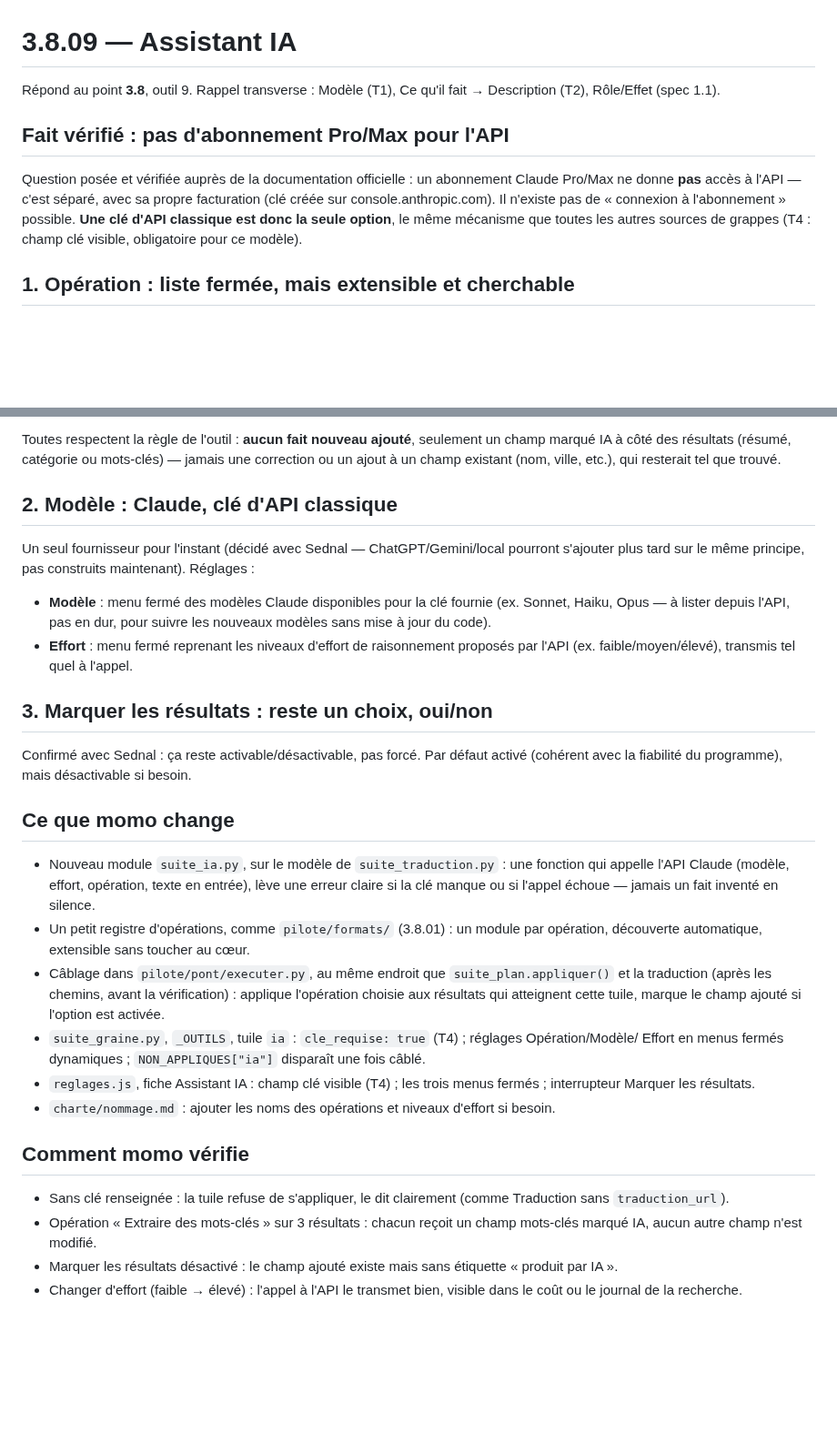
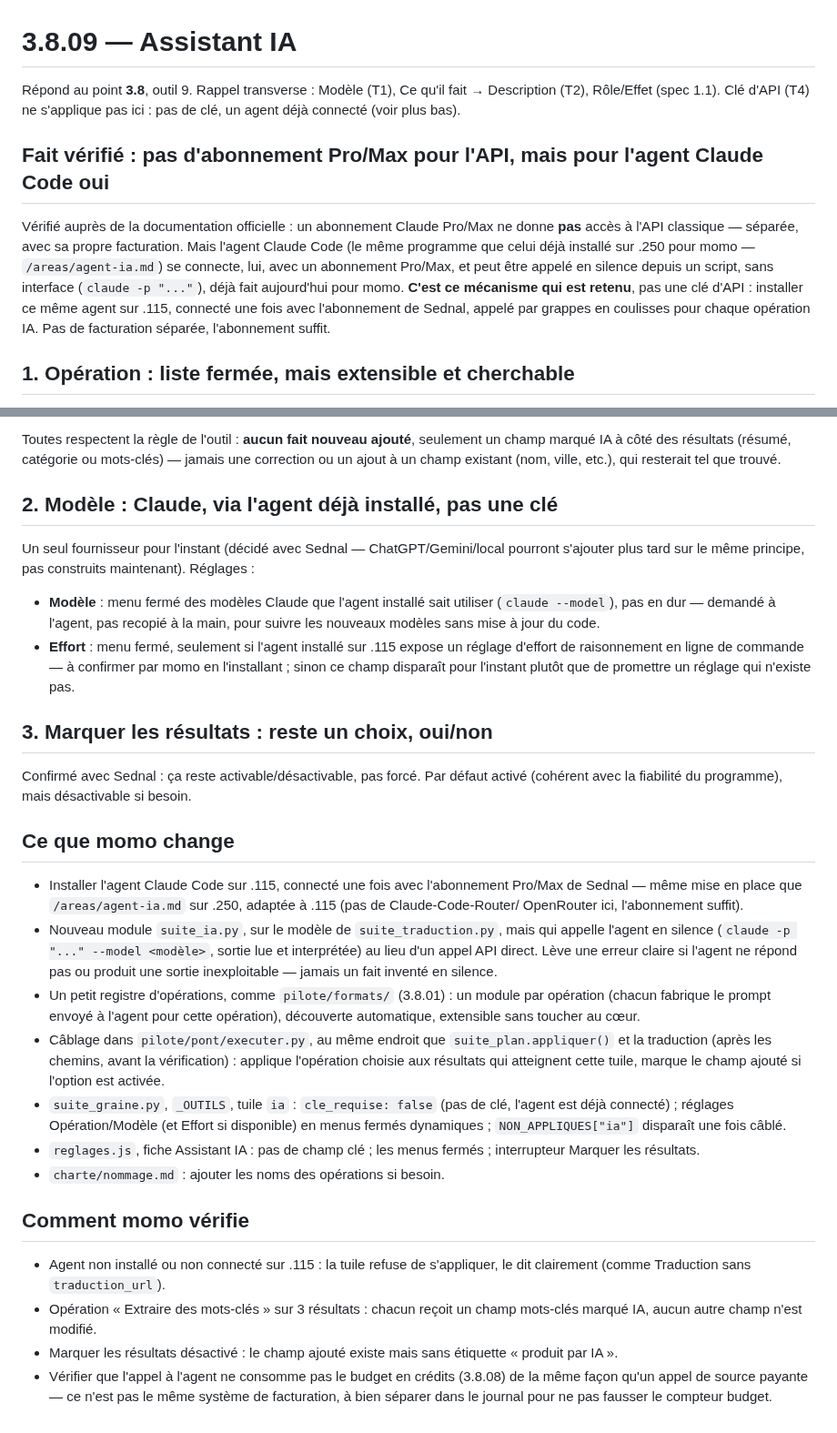
Before and after one commit to NALSED/GRAPPES, a Markdown page: specs/3.8.09-assistant-ia.md, 2 parts joined by grey strips. Shown at 91% size. Rendered like a GitHub page; blank space fills up the shorter version.

Commit message:
spec(3.8.09): appel de l'agent Claude Code déjà connecté (abonnement), plus de clé d'API
Co-Authored-By: Claude Sonnet 5 <noreply@anthropic.com>
Claude-Session: https://claude.ai/code/session_01UxKqWN53pjrJHwo76HFXzc

```diff
--- a/specs/3.8.09-assistant-ia.md
+++ b/specs/3.8.09-assistant-ia.md
@@ -1,15 +1,18 @@
 # 3.8.09 — Assistant IA
 
 Répond au point **3.8**, outil 9. Rappel transverse : Modèle (T1), Ce qu'il fait → Description (T2),
-Rôle/Effet (spec 1.1).
+Rôle/Effet (spec 1.1). Clé d'API (T4) ne s'applique pas ici : pas de clé, un agent déjà connecté
+(voir plus bas).
 
-## Fait vérifié : pas d'abonnement Pro/Max pour l'API
+## Fait vérifié : pas d'abonnement Pro/Max pour l'API, mais pour l'agent Claude Code oui
 
-Question posée et vérifiée auprès de la documentation officielle : un abonnement Claude Pro/Max ne
-donne **pas** accès à l'API — c'est séparé, avec sa propre facturation (clé créée sur
-console.anthropic.com). Il n'existe pas de « connexion à l'abonnement » possible. **Une clé d'API
-classique est donc la seule option**, le même mécanisme que toutes les autres sources de grappes
-(T4 : champ clé visible, obligatoire pour ce modèle).
+Vérifié auprès de la documentation officielle : un abonnement Claude Pro/Max ne donne **pas**
+accès à l'API classique — séparée, avec sa propre facturation. Mais l'agent Claude Code (le même
+programme que celui déjà installé sur .250 pour momo — `/areas/agent-ia.md`) se connecte, lui, avec
+un abonnement Pro/Max, et peut être appelé en silence depuis un script, sans interface
+(`claude -p "..."`), déjà fait aujourd'hui pour momo. **C'est ce mécanisme qui est retenu**, pas une
+clé d'API : installer ce même agent sur .115, connecté une fois avec l'abonnement de Sednal, appelé
+par grappes en coulisses pour chaque opération IA. Pas de facturation séparée, l'abonnement suffit.
 
 ## 1. Opération : liste fermée, mais extensible et cherchable
 
@@ -29,16 +32,17 @@ Toutes respectent la règle de l'outil : **aucun fait nouveau ajouté**, seuleme
 IA à côté des résultats (résumé, catégorie ou mots-clés) — jamais une correction ou un ajout à un
 champ existant (nom, ville, etc.), qui resterait tel que trouvé.
 
-## 2. Modèle : Claude, clé d'API classique
+## 2. Modèle : Claude, via l'agent déjà installé, pas une clé
 
 Un seul fournisseur pour l'instant (décidé avec Sednal — ChatGPT/Gemini/local pourront s'ajouter
 plus tard sur le même principe, pas construits maintenant). Réglages :
 
-* **Modèle** : menu fermé des modèles Claude disponibles pour la clé fournie (ex. Sonnet, Haiku,
-  Opus — à lister depuis l'API, pas en dur, pour suivre les nouveaux modèles sans mise à jour du
-  code).
-* **Effort** : menu fermé reprenant les niveaux d'effort de raisonnement proposés par l'API
-  (ex. faible/moyen/élevé), transmis tel quel à l'appel.
+* **Modèle** : menu fermé des modèles Claude que l'agent installé sait utiliser (`claude --model`),
+  pas en dur — demandé à l'agent, pas recopié à la main, pour suivre les nouveaux modèles sans
+  mise à jour du code.
+* **Effort** : menu fermé, seulement si l'agent installé sur .115 expose un réglage d'effort de
+  raisonnement en ligne de commande — à confirmer par momo en l'installant ; sinon ce champ
+  disparaît pour l'instant plutôt que de promettre un réglage qui n'existe pas.
 
 ## 3. Marquer les résultats : reste un choix, oui/non
 
@@ -47,26 +51,33 @@ la fiabilité du programme), mais désactivable si besoin.
 
 ## Ce que momo change
 
-* Nouveau module `suite_ia.py`, sur le modèle de `suite_traduction.py` : une fonction qui appelle
-  l'API Claude (modèle, effort, opération, texte en entrée), lève une erreur claire si la clé
-  manque ou si l'appel échoue — jamais un fait inventé en silence.
-* Un petit registre d'opérations, comme `pilote/formats/` (3.8.01) : un module par opération,
-  découverte automatique, extensible sans toucher au cœur.
+* Installer l'agent Claude Code sur .115, connecté une fois avec l'abonnement Pro/Max de Sednal —
+  même mise en place que `/areas/agent-ia.md` sur .250, adaptée à .115 (pas de Claude-Code-Router/
+  OpenRouter ici, l'abonnement suffit).
+* Nouveau module `suite_ia.py`, sur le modèle de `suite_traduction.py`, mais qui appelle l'agent en
+  silence (`claude -p "..." --model <modèle>`, sortie lue et interprétée) au lieu d'un appel API
+  direct. Lève une erreur claire si l'agent ne répond pas ou produit une sortie inexploitable —
+  jamais un fait inventé en silence.
+* Un petit registre d'opérations, comme `pilote/formats/` (3.8.01) : un module par opération
+  (chacun fabrique le prompt envoyé à l'agent pour cette opération), découverte automatique,
+  extensible sans toucher au cœur.
 * Câblage dans `pilote/pont/executer.py`, au même endroit que `suite_plan.appliquer()` et la
   traduction (après les chemins, avant la vérification) : applique l'opération choisie aux
   résultats qui atteignent cette tuile, marque le champ ajouté si l'option est activée.
-* `suite_graine.py`, `_OUTILS`, tuile `ia` : `cle_requise: true` (T4) ; réglages Opération/Modèle/
-  Effort en menus fermés dynamiques ; `NON_APPLIQUES["ia"]` disparaît une fois câblé.
-* `reglages.js`, fiche Assistant IA : champ clé visible (T4) ; les trois menus fermés ; interrupteur
-  Marquer les résultats.
-* `charte/nommage.md` : ajouter les noms des opérations et niveaux d'effort si besoin.
+* `suite_graine.py`, `_OUTILS`, tuile `ia` : `cle_requise: false` (pas de clé, l'agent est déjà
+  connecté) ; réglages Opération/Modèle (et Effort si disponible) en menus fermés dynamiques ;
+  `NON_APPLIQUES["ia"]` disparaît une fois câblé.
+* `reglages.js`, fiche Assistant IA : pas de champ clé ; les menus fermés ; interrupteur Marquer
+  les résultats.
+* `charte/nommage.md` : ajouter les noms des opérations si besoin.
 
 ## Comment momo vérifie
 
-* Sans clé renseignée : la tuile refuse de s'appliquer, le dit clairement (comme Traduction sans
-  `traduction_url`).
+* Agent non installé ou non connecté sur .115 : la tuile refuse de s'appliquer, le dit clairement
+  (comme Traduction sans `traduction_url`).
 * Opération « Extraire des mots-clés » sur 3 résultats : chacun reçoit un champ mots-clés marqué
   IA, aucun autre champ n'est modifié.
 * Marquer les résultats désactivé : le champ ajouté existe mais sans étiquette « produit par IA ».
-* Changer d'effort (faible → élevé) : l'appel à l'API le transmet bien, visible dans le coût ou le
-  journal de la recherche.
+* Vérifier que l'appel à l'agent ne consomme pas le budget en crédits (3.8.08) de la même façon
+  qu'un appel de source payante — ce n'est pas le même système de facturation, à bien séparer dans
+  le journal pour ne pas fausser le compteur budget.
```
